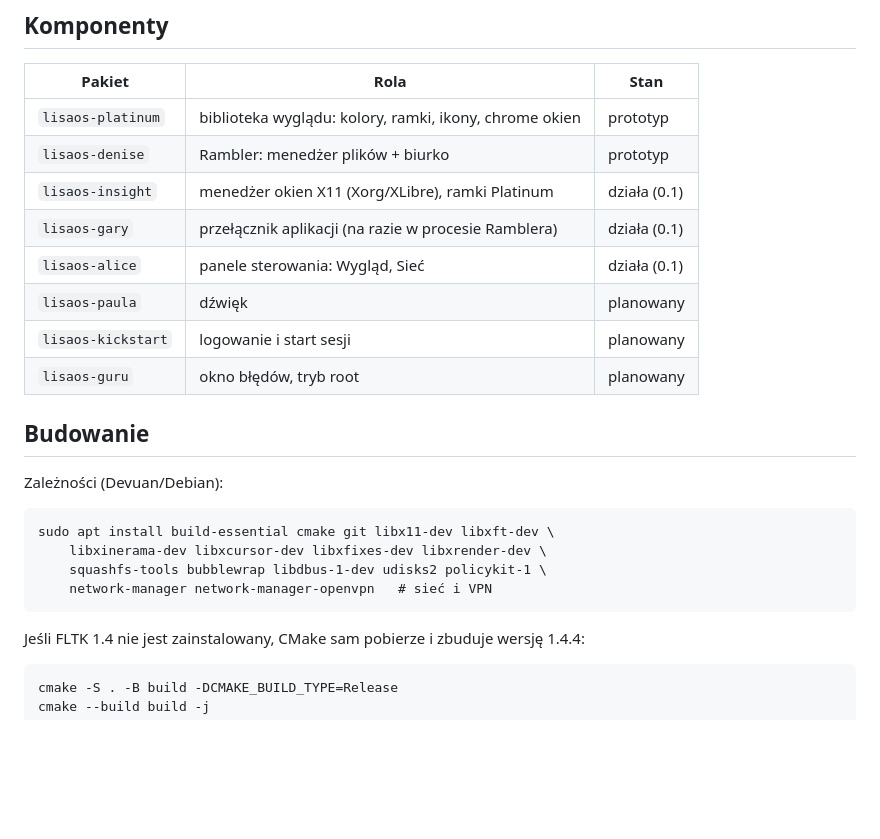
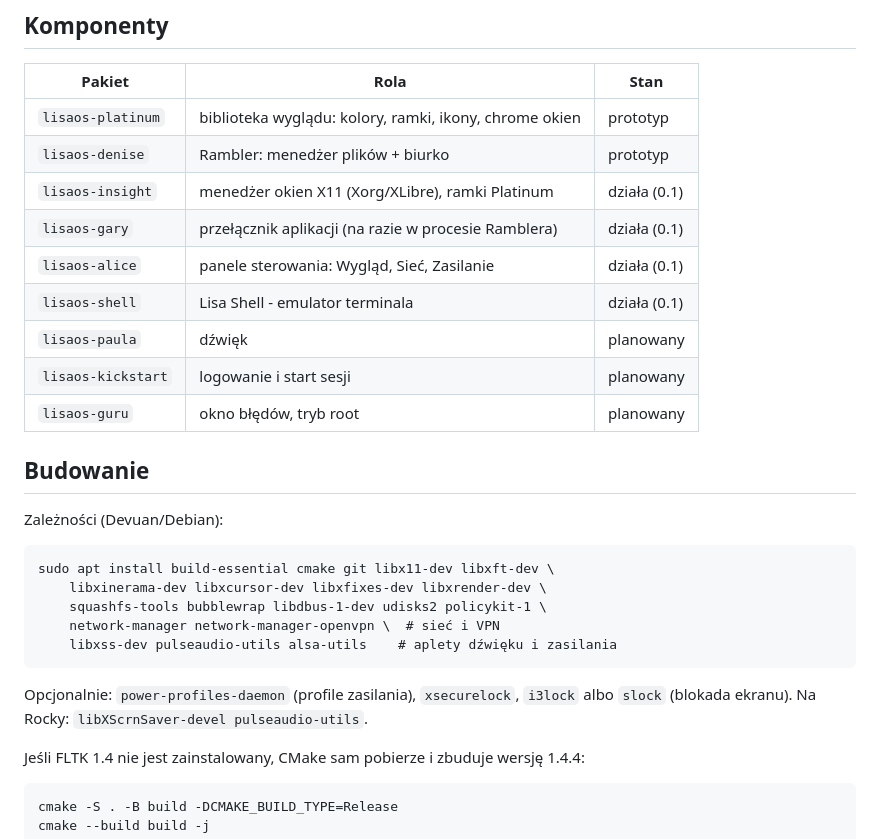
Before and after one commit to WeirdGnome/Nirvana-Desktop, a Markdown page: README.md, the part around one of its changes. GitHub-like rendering; blank space fills up the shorter version.

```diff
--- a/README.md
+++ b/README.md
@@ -17,7 +17,8 @@ Lekkie środowisko graficzne dla Linuksa (baza: minimalny Devuan) w duchu
 | `lisaos-denise`     | Rambler: menedżer plików + biurko        | prototyp    |
 | `lisaos-insight`      | menedżer okien X11 (Xorg/XLibre), ramki Platinum | działa (0.1) |
 | `lisaos-gary`       | przełącznik aplikacji (na razie w procesie Ramblera) | działa (0.1) |
-| `lisaos-alice`      | panele sterowania: Wygląd, Sieć          | działa (0.1) |
+| `lisaos-alice`      | panele sterowania: Wygląd, Sieć, Zasilanie | działa (0.1) |
+| `lisaos-shell`      | Lisa Shell - emulator terminala          | działa (0.1) |
 | `lisaos-paula`      | dźwięk                                  | planowany   |
 | `lisaos-kickstart`  | logowanie i start sesji                 | planowany   |
 | `lisaos-guru`       | okno błędów, tryb root                  | planowany   |
@@ -29,7 +30,11 @@ Zależności (Devuan/Debian):
     sudo apt install build-essential cmake git libx11-dev libxft-dev \
         libxinerama-dev libxcursor-dev libxfixes-dev libxrender-dev \
         squashfs-tools bubblewrap libdbus-1-dev udisks2 policykit-1 \
-        network-manager network-manager-openvpn   # sieć i VPN
+        network-manager network-manager-openvpn \  # sieć i VPN
+        libxss-dev pulseaudio-utils alsa-utils    # aplety dźwięku i zasilania
+
+Opcjonalnie: `power-profiles-daemon` (profile zasilania), `xsecurelock`, `i3lock`
+albo `slock` (blokada ekranu). Na Rocky: `libXScrnSaver-devel pulseaudio-utils`.
 
 Jeśli FLTK 1.4 nie jest zainstalowany, CMake sam pobierze i zbuduje wersję 1.4.4:
 
```
Also changed, not shown: other parts of README.md (+76 -0 lines), docs/img/glosnosc.png (added), docs/img/shell-htop.png (added), docs/img/zasilanie-projekcja.png (added), 14 other files.
